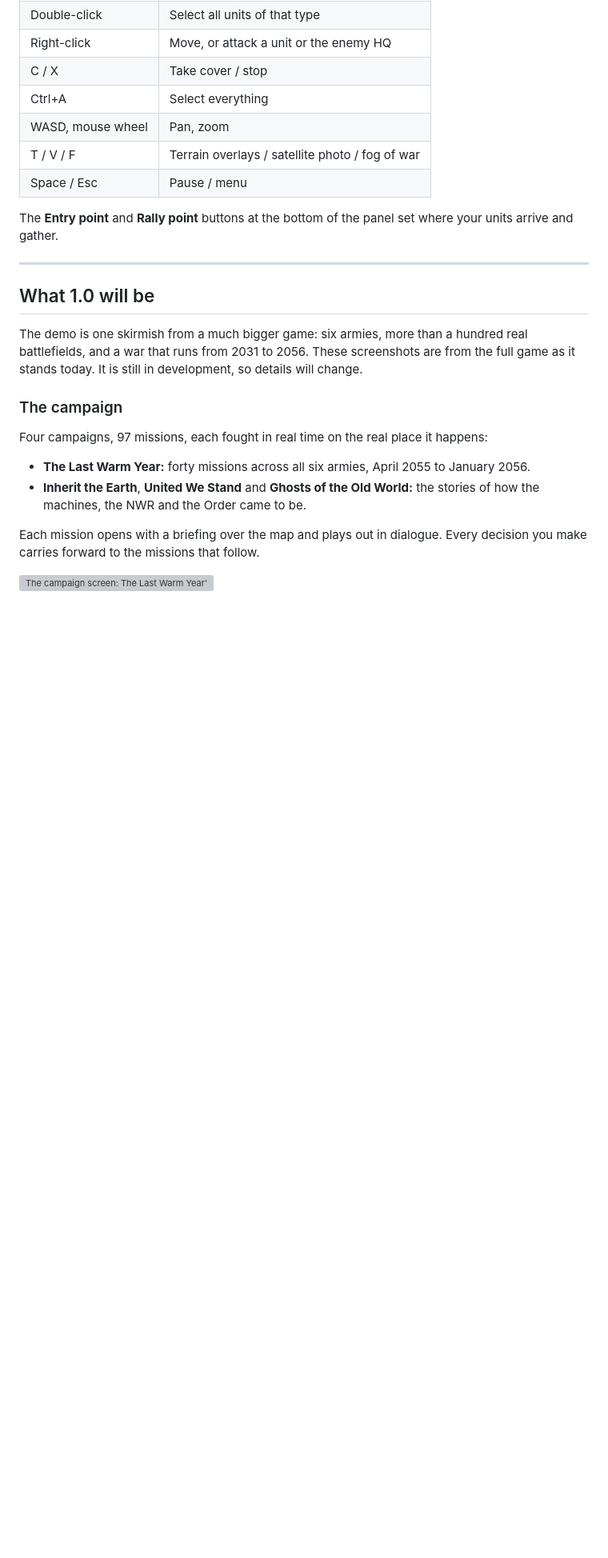
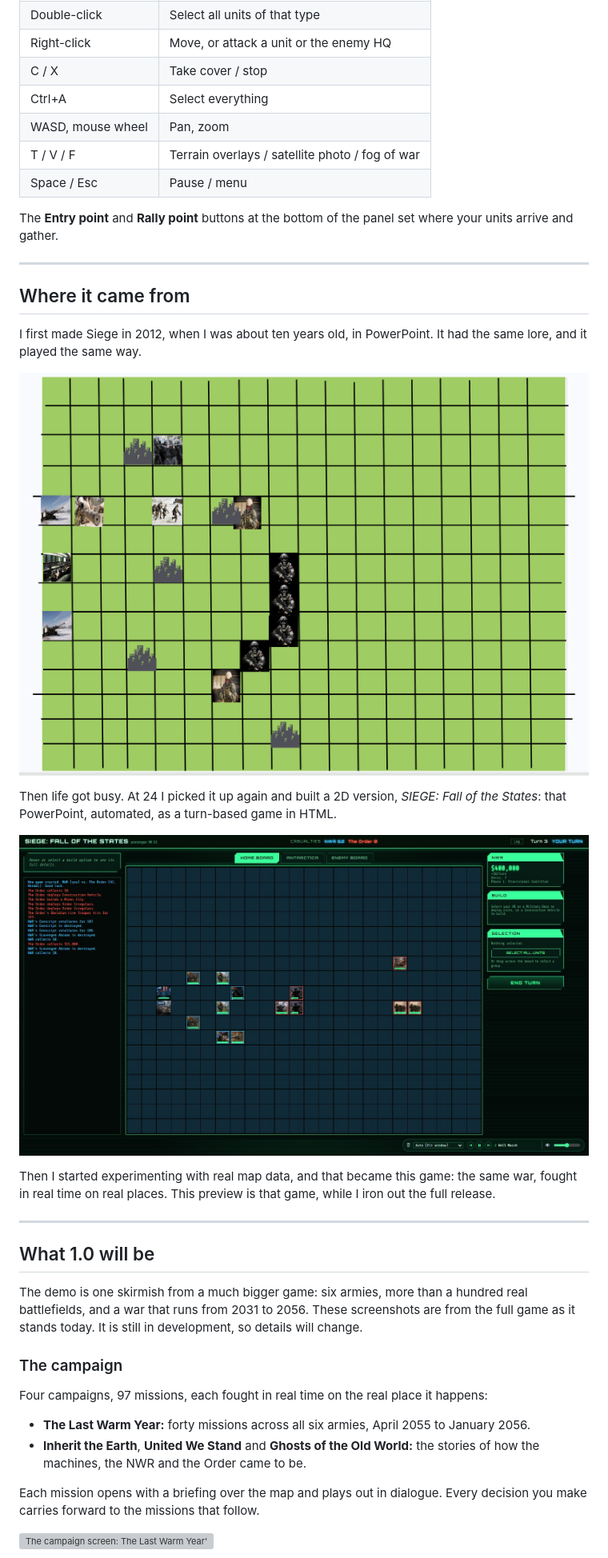
Before and after one commit to Cybernetics231/Siege-Preview, a Markdown page: README.md, the part around the change. Shown at 80% size. Rendered like a GitHub page; pictures changed too: screenshots/origin-2012.png (added), screenshots/origin-2d.jpg (added); blank space fills up the shorter version; grey boxes are pictures that could not be loaded.

Commit message:
README: where Siege came from
A new section on the game's origin: the PowerPoint version made in 2012, the
2D turn-based HTML version, and how real map data turned it into this game.
With a screenshot of each.

Co-Authored-By: Claude Opus 5.5 <noreply@anthropic.com>

```diff
--- a/README.md
+++ b/README.md
@@ -73,6 +73,20 @@ The **Entry point** and **Rally point** buttons at the bottom of the panel set w
 
 ---
 
+## Where it came from
+
+I first made Siege in 2012, when I was about ten years old, in PowerPoint. It had the same lore, and it played the same way.
+
+![The original Siege, made in PowerPoint in 2012: a green grid board with city icons and photos for the units, among them artillery, a sniper and gas-masked soldiers](screenshots/origin-2012.png)
+
+Then life got busy. At 24 I picked it up again and built a 2D version, *SIEGE: Fall of the States*: that PowerPoint, automated, as a turn-based game in HTML.
+
+![SIEGE: Fall of the States, the 2D turn-based version: NWR and Order units facing each other on the home board, with the battle log on the left](screenshots/origin-2d.jpg)
+
+Then I started experimenting with real map data, and that became this game: the same war, fought in real time on real places. This preview is that game, while I iron out the full release.
+
+---
+
 ## What 1.0 will be
 
 The demo is one skirmish from a much bigger game: six armies, more than a hundred real battlefields, and a war that runs from 2031 to 2056. These screenshots are from the full game as it stands today. It is still in development, so details will change.
```
